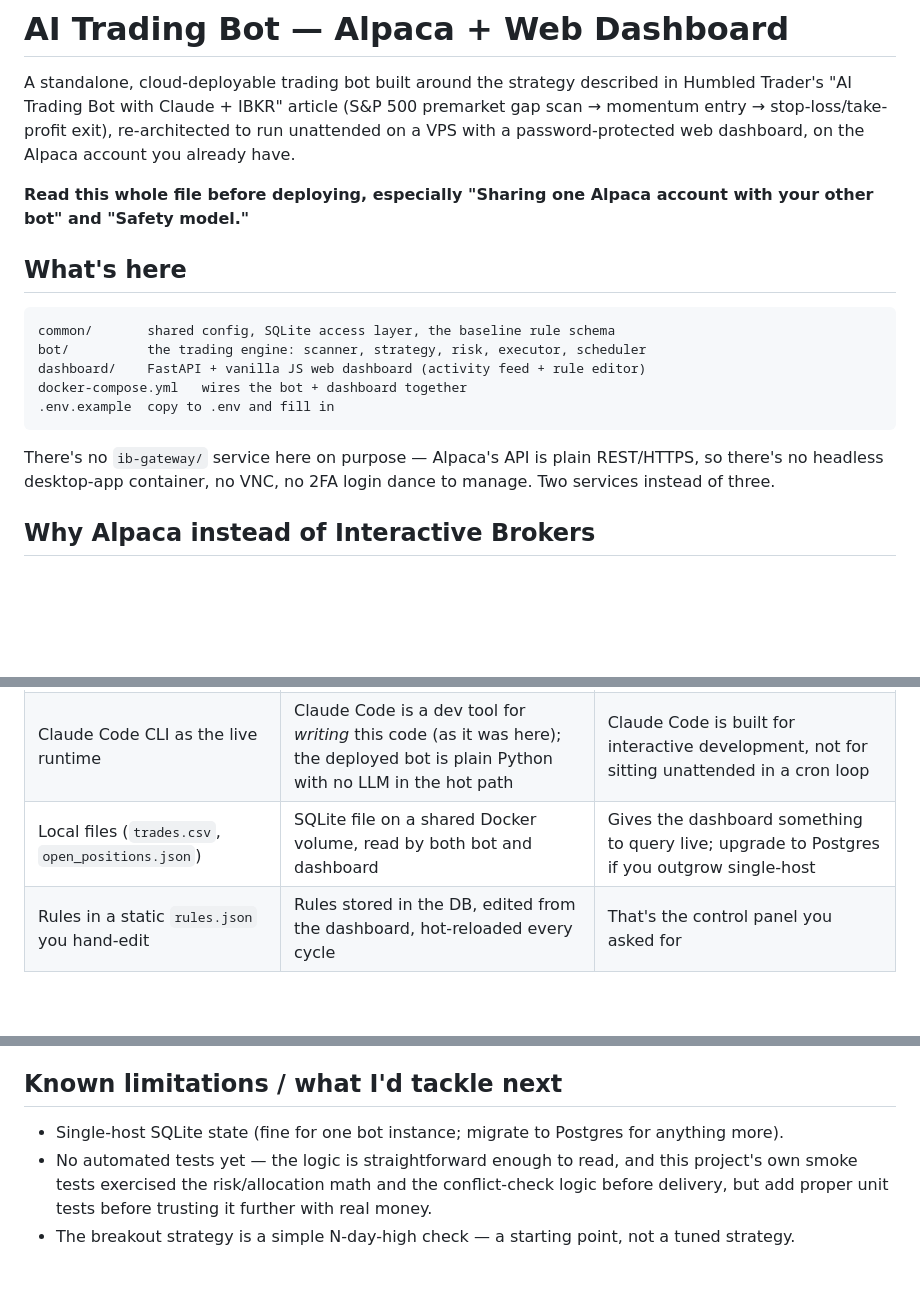
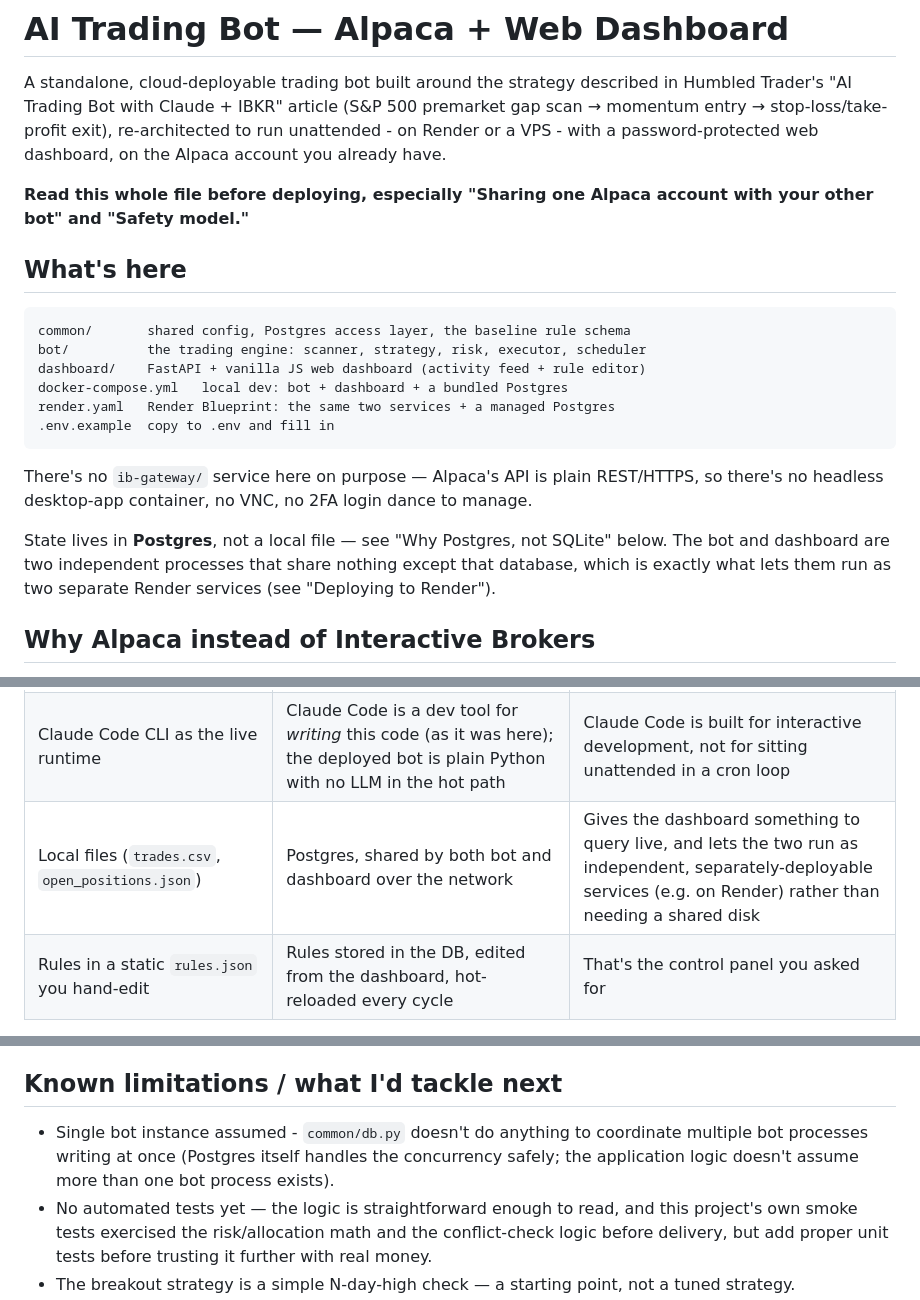
Before and after one commit to ayorotibi/aitradebot2, a Markdown page: README.md, 3 parts joined by grey strips. GitHub-like rendering; blank space fills up the shorter version.

Commit message:
Add Render deployment walkthrough to README

````diff
--- a/README.md
+++ b/README.md
@@ -3,8 +3,8 @@
 A standalone, cloud-deployable trading bot built around the strategy
 described in Humbled Trader's "AI Trading Bot with Claude + IBKR" article
 (S&P 500 premarket gap scan → momentum entry → stop-loss/take-profit exit),
-re-architected to run unattended on a VPS with a password-protected web
-dashboard, on the Alpaca account you already have.
+re-architected to run unattended - on Render or a VPS - with a
+password-protected web dashboard, on the Alpaca account you already have.
 
 **Read this whole file before deploying, especially "Sharing one Alpaca
 account with your other bot" and "Safety model."**
@@ -12,16 +12,22 @@ account with your other bot" and "Safety model."**
 ## What's here
 
 ```
-common/       shared config, SQLite access layer, the baseline rule schema
+common/       shared config, Postgres access layer, the baseline rule schema
 bot/          the trading engine: scanner, strategy, risk, executor, scheduler
 dashboard/    FastAPI + vanilla JS web dashboard (activity feed + rule editor)
-docker-compose.yml   wires the bot + dashboard together
+docker-compose.yml   local dev: bot + dashboard + a bundled Postgres
+render.yaml   Render Blueprint: the same two services + a managed Postgres
 .env.example  copy to .env and fill in
 ```
 
 There's no `ib-gateway/` service here on purpose — Alpaca's API is plain
 REST/HTTPS, so there's no headless desktop-app container, no VNC, no 2FA
-login dance to manage. Two services instead of three.
+login dance to manage.
+
+State lives in **Postgres**, not a local file — see "Why Postgres, not
+SQLite" below. The bot and dashboard are two independent processes that
+share nothing except that database, which is exactly what lets them run as
+two separate Render services (see "Deploying to Render").
 
 ## Why Alpaca instead of Interactive Brokers
 
@@ -96,7 +102,7 @@ independent scripts against the same account by hand.
 | Interactive Brokers (TWS/Gateway, Part 2) | Alpaca REST API | No new account registration, no headless-login/2FA container to babysit — see above for the trade-off this introduces |
 | Windows Task Scheduler, 11 jobs | A single time-window loop inside the bot process (`bot/scheduler.py`) | Portable to any Linux host/container; no OS-specific scheduler |
 | Claude Code CLI as the live runtime | Claude Code is a dev tool for *writing* this code (as it was here); the deployed bot is plain Python with no LLM in the hot path | Claude Code is built for interactive development, not for sitting unattended in a cron loop |
-| Local files (`trades.csv`, `open_positions.json`) | SQLite file on a shared Docker volume, read by both bot and dashboard | Gives the dashboard something to query live; upgrade to Postgres if you outgrow single-host |
+| Local files (`trades.csv`, `open_positions.json`) | Postgres, shared by both bot and dashboard over the network | Gives the dashboard something to query live, and lets the two run as independent, separately-deployable services (e.g. on Render) rather than needing a shared disk |
 | Rules in a static `rules.json` you hand-edit | Rules stored in the DB, edited from the dashboard, hot-reloaded every cycle | That's the control panel you asked for |
 
 The underlying strategy logic (S&P 500 universe, gap % filter, position
@@ -220,8 +308,10 @@ comfortable with the plain-rules baseline.
 
 ## Known limitations / what I'd tackle next
 
-- Single-host SQLite state (fine for one bot instance; migrate to Postgres
-  for anything more).
+- Single bot instance assumed - `common/db.py` doesn't do anything to
+  coordinate multiple bot processes writing at once (Postgres itself
+  handles the concurrency safely; the application logic doesn't assume
+  more than one bot process exists).
 - No automated tests yet — the logic is straightforward enough to read,
   and this project's own smoke tests exercised the risk/allocation math
   and the conflict-check logic before delivery, but add proper unit tests
````
Also changed, not shown: other parts of README.md (+82 -0 lines).
